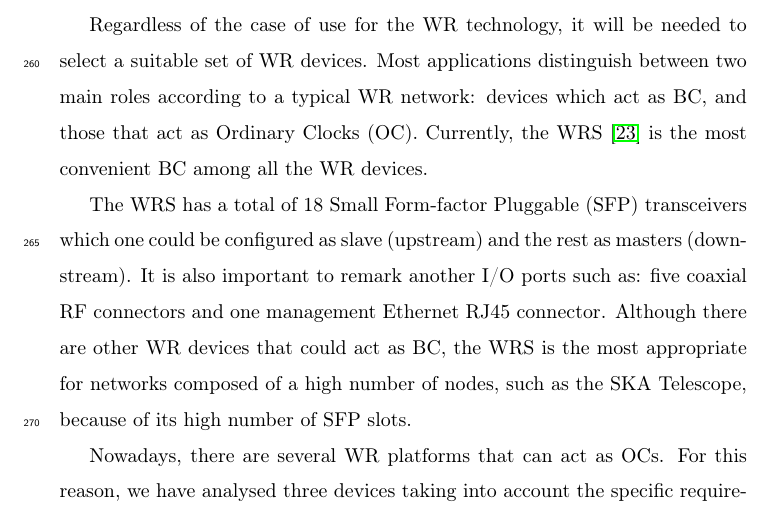
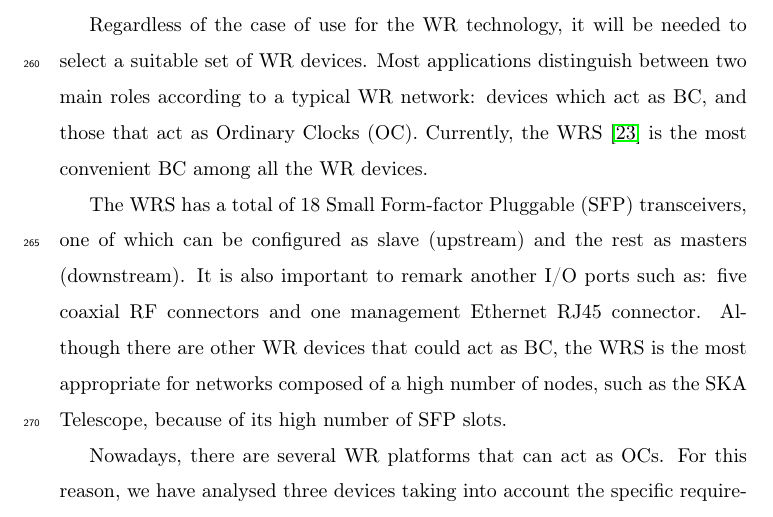
Before and after one commit to felipet/ska_paper, a LaTeX paper (paper_src/elsarticle-template.tex, which reads paper_src/sec/white-rabbit.tex): part of page 12 of 40, cut so that both start at the same text. Compiled offline with pdfLaTeX.

Commit message:
2nd review: white rabbit section
minor change

```diff
--- a/paper_src/sec/white-rabbit.tex
+++ b/paper_src/sec/white-rabbit.tex
@@ -90,7 +90,7 @@ according to a typical WR network: devices which act as BC, and those that act a
 Ordinary Clocks (OC). Currently, the WRS \cite{ohwr:wrs} is the most convenient
 BC among all the WR devices.
 
-The WRS has a total of 18 Small Form-factor Pluggable (SFP) transceivers which one could be configured as slave
+The WRS has a total of 18 Small Form-factor Pluggable (SFP) transceivers, one of which can be configured as slave
 (upstream) and the rest as masters (downstream). It is also important to remark
 another I/O ports such as: five coaxial RF connectors and one management
 Ethernet RJ45 connector. Although there are other WR devices that could act as
```
